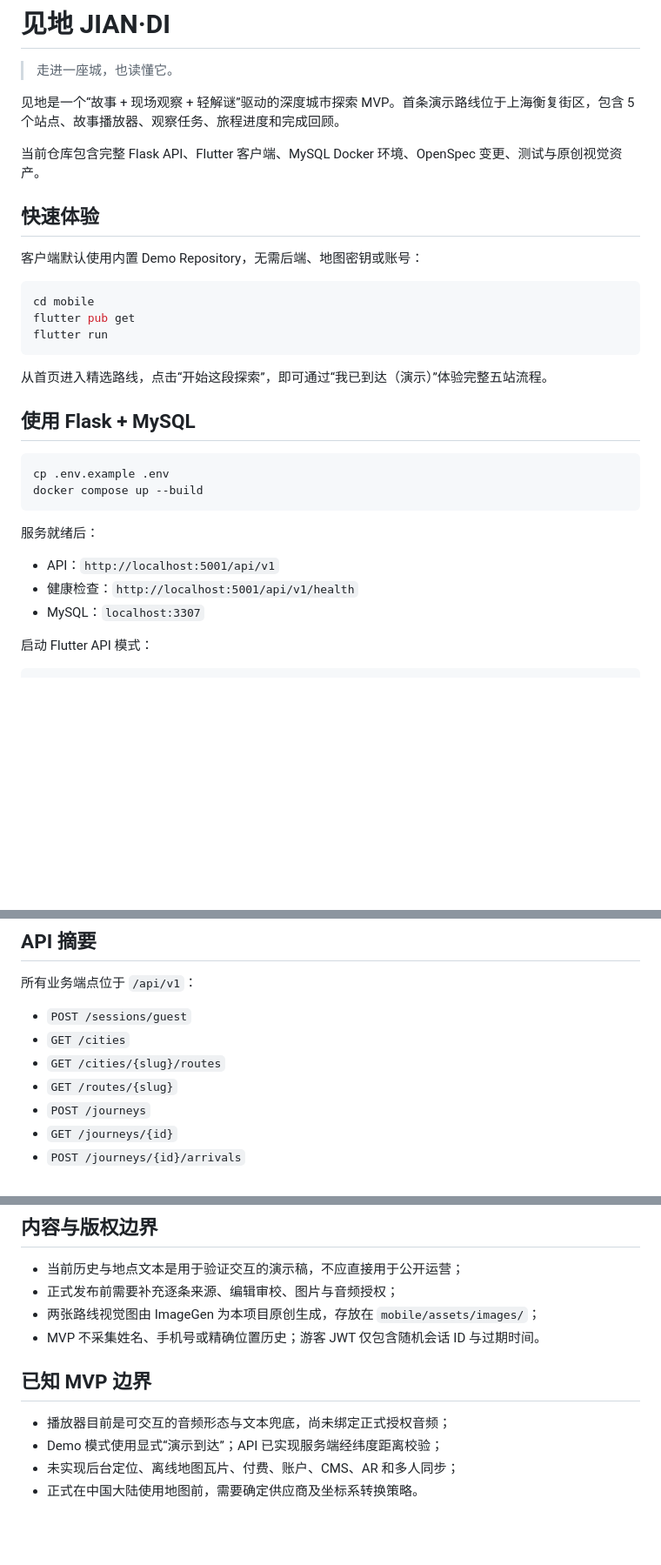
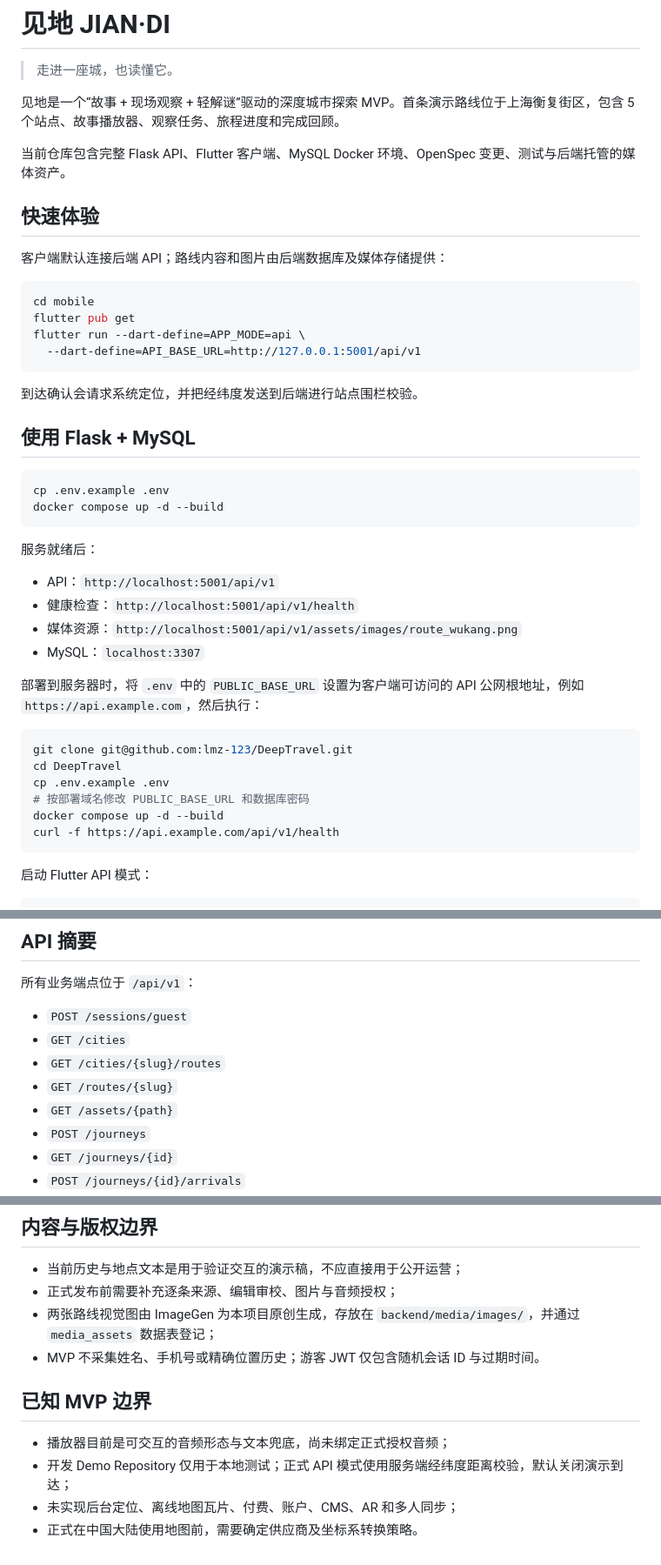
Before and after one commit to lmz-123/DeepTravel, a Markdown page: README.md, 3 parts joined by grey strips. Shown at 87% size. Rendered like a GitHub page; blank space fills up the shorter version.

Commit message:
document api deployment and complete change tasks

````diff
--- a/README.md
+++ b/README.md
@@ -4,32 +4,45 @@
 
 见地是一个“故事 + 现场观察 + 轻解谜”驱动的深度城市探索 MVP。首条演示路线位于上海衡复街区，包含 5 个站点、故事播放器、观察任务、旅程进度和完成回顾。
 
-当前仓库包含完整 Flask API、Flutter 客户端、MySQL Docker 环境、OpenSpec 变更、测试与原创视觉资产。
+当前仓库包含完整 Flask API、Flutter 客户端、MySQL Docker 环境、OpenSpec 变更、测试与后端托管的媒体资产。
 
 ## 快速体验
 
-客户端默认使用内置 Demo Repository，无需后端、地图密钥或账号：
+客户端默认连接后端 API；路线内容和图片由后端数据库及媒体存储提供：
 
 ```bash
 cd mobile
 flutter pub get
-flutter run
+flutter run --dart-define=APP_MODE=api \
+  --dart-define=API_BASE_URL=http://127.0.0.1:5001/api/v1
 ```
 
-从首页进入精选路线，点击“开始这段探索”，即可通过“我已到达（演示）”体验完整五站流程。
+到达确认会请求系统定位，并把经纬度发送到后端进行站点围栏校验。
 
 ## 使用 Flask + MySQL
 
 ```bash
 cp .env.example .env
-docker compose up --build
+docker compose up -d --build
 ```
 
 服务就绪后：
 
 - API：`http://localhost:5001/api/v1`
 - 健康检查：`http://localhost:5001/api/v1/health`
+- 媒体资源：`http://localhost:5001/api/v1/assets/images/route_wukang.png`
 - MySQL：`localhost:3307`
+
+部署到服务器时，将 `.env` 中的 `PUBLIC_BASE_URL` 设置为客户端可访问的 API 公网根地址，例如 `https://api.example.com`，然后执行：
+
+```bash
+git clone git@github.com:lmz-123/DeepTravel.git
+cd DeepTravel
+cp .env.example .env
+# 按部署域名修改 PUBLIC_BASE_URL 和数据库密码
+docker compose up -d --build
+curl -f https://api.example.com/api/v1/health
+```
 
 启动 Flutter API 模式：
 
@@ -108,6 +121,7 @@ Travel/
 - `GET /cities`
 - `GET /cities/{slug}/routes`
 - `GET /routes/{slug}`
+- `GET /assets/{path}`
 - `POST /journeys`
 - `GET /journeys/{id}`
 - `POST /journeys/{id}/arrivals`
@@ -131,12 +145,12 @@ Journey 端点需要 `Authorization: Bearer <guest-token>`。错误统一为：
 
 - 当前历史与地点文本是用于验证交互的演示稿，不应直接用于公开运营；
 - 正式发布前需要补充逐条来源、编辑审校、图片与音频授权；
-- 两张路线视觉图由 ImageGen 为本项目原创生成，存放在 `mobile/assets/images/`；
+- 两张路线视觉图由 ImageGen 为本项目原创生成，存放在 `backend/media/images/`，并通过 `media_assets` 数据表登记；
 - MVP 不采集姓名、手机号或精确位置历史；游客 JWT 仅包含随机会话 ID 与过期时间。
 
 ## 已知 MVP 边界
 
 - 播放器目前是可交互的音频形态与文本兜底，尚未绑定正式授权音频；
-- Demo 模式使用显式“演示到达”；API 已实现服务端经纬度距离校验；
+- 开发 Demo Repository 仅用于本地测试；正式 API 模式使用服务端经纬度距离校验，默认关闭演示到达；
 - 未实现后台定位、离线地图瓦片、付费、账户、CMS、AR 和多人同步；
 - 正式在中国大陆使用地图前，需要确定供应商及坐标系转换策略。
````
Also changed, not shown: 1 other file.
